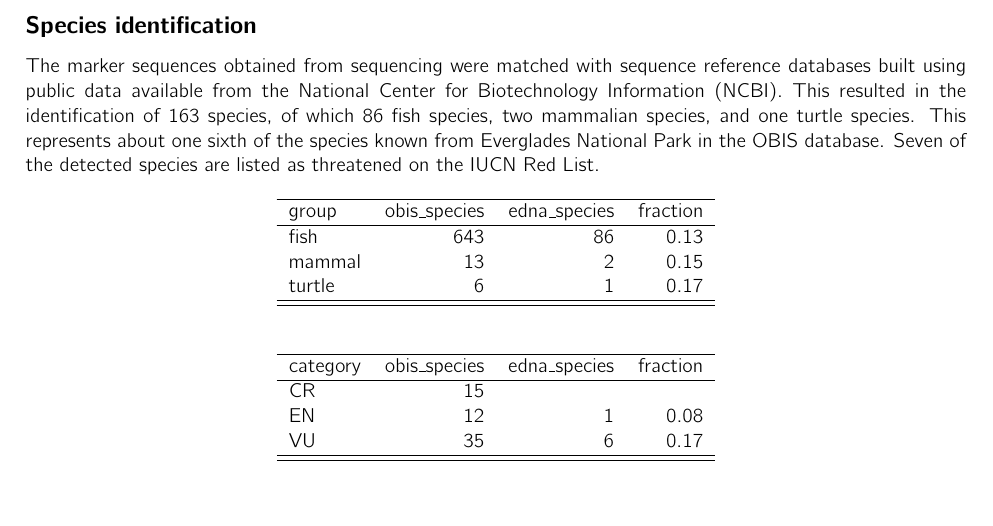
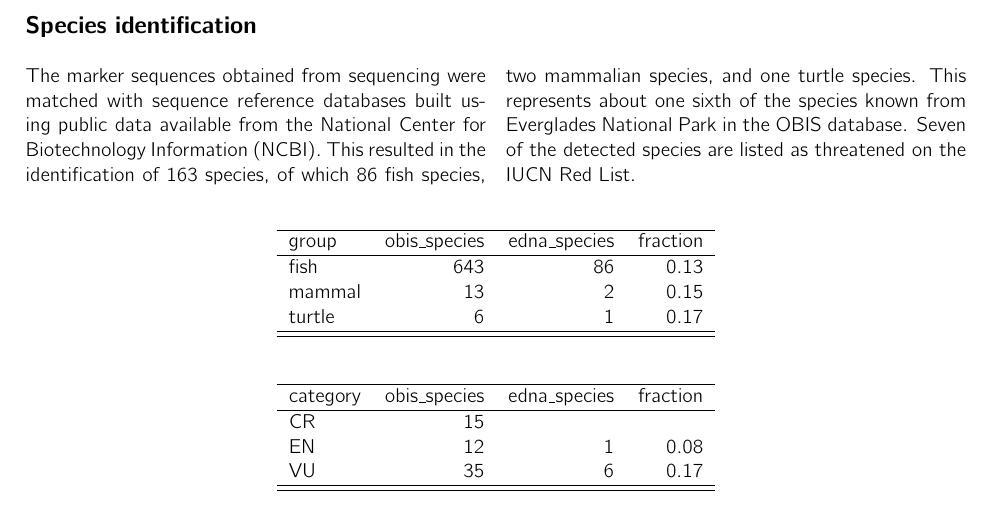
Before and after one commit to iobis/analysis-everglades, a LaTeX document (report/report.tex): part of page 6 of 11, cut so that both start at the same text. Compiled offline with pdfLaTeX.

Commit message:
minor fix

```diff
--- a/report/report.tex
+++ b/report/report.tex
@@ -143,7 +143,9 @@ Sequencing of the DNA from 11 samples resulted in over 20 million sequence reads
 
 \subsection*{Species identification}
 
+\begin{multicols}{2}
 The marker sequences obtained from sequencing were matched with sequence reference databases built using public data available from the National Center for Biotechnology Information (NCBI). This resulted in the identification of 163 species, of which 86 fish species, two mammalian species, and one turtle species. This represents about one sixth of the species known from Everglades National Park in the OBIS database. Seven of the detected species are listed as threatened on the IUCN Red List.
+\end{multicols}
 
 \input{group_stats.tex}
 
```
